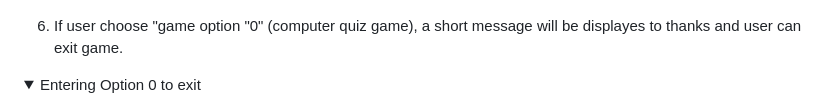
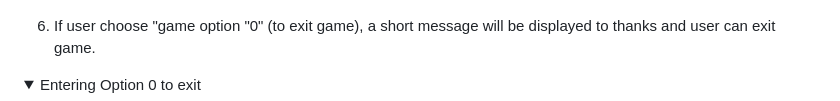
Before and after one commit to AmarDange/Brain-Refreshment-Game, a Markdown page: README.md, the part around the change. Drawn GitHub-style; folded sections open.

```diff
--- a/README.md
+++ b/README.md
@@ -179,7 +179,7 @@ Below are the main features the user will come across when playing the game. The
 </details>
 
 
- 6. If user choose "game option "0" (computer quiz game), a short message will be displayes to thanks and user can exit game.
+ 6. If user choose "game option "0" (to exit game), a short message will be displayed to thanks and user can exit game.
 
 <details>
 <summary>Entering Option 0 to exit</summary>
```
